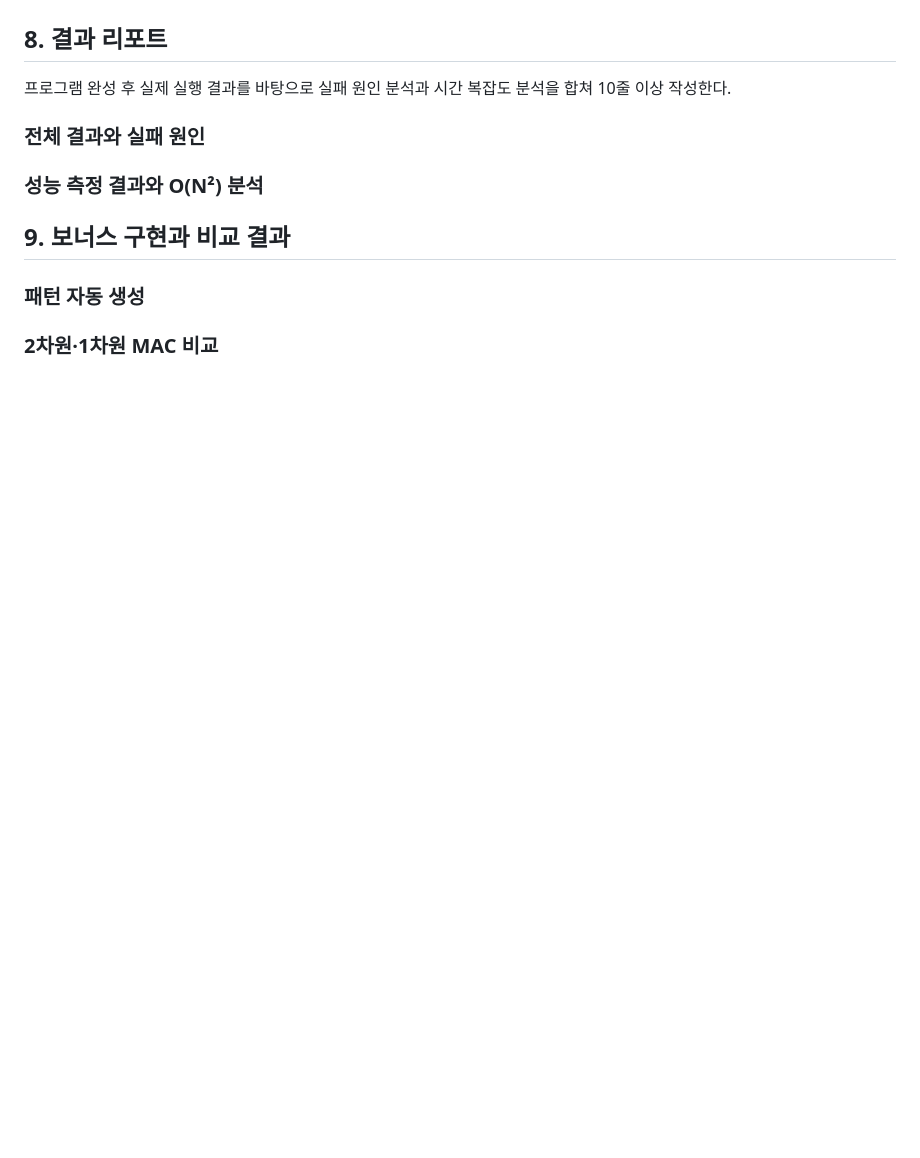
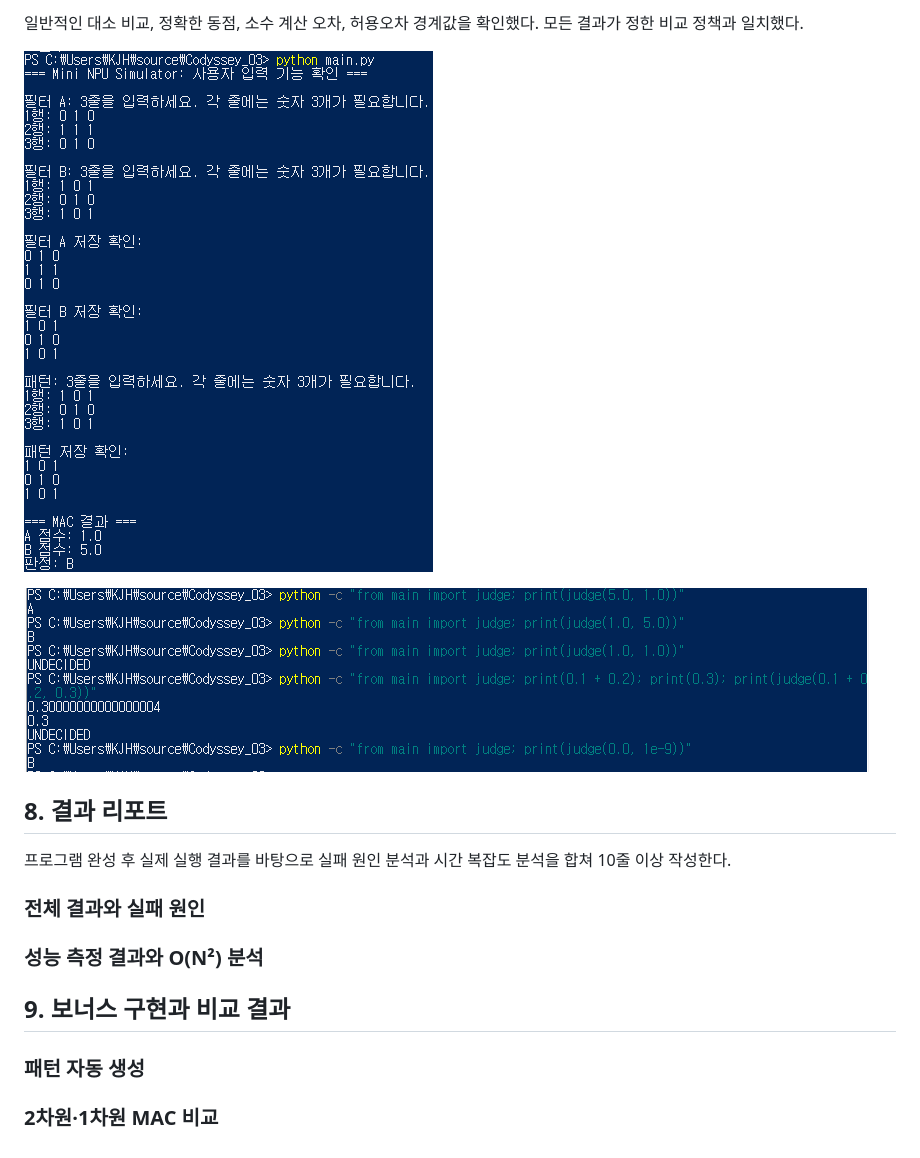
Before and after one commit to KMJ-lroise/Codyssey_03, a Markdown page: README.md, the part around one of its changes. Drawn GitHub-style; pictures changed too: docs/images/judge_b.png (added), docs/images/judge_epsilon.png (added); blank space fills up the shorter version.

Commit message:
Feat: 사용자 입력 검증과 epsilon 판정 구현

```diff
--- a/README.md
+++ b/README.md
@@ -136,3 +198,9 @@ total은 합계를 저장하는 변수이며, 0.0에서 시작해 각 칸의 곱
+일반적인 대소 비교, 정확한 동점, 소수 계산 오차, 허용오차 경계값을 확인했다.
+모든 결과가 정한 비교 정책과 일치했다.
+
+![사용자 입력에 따른 B 판정](docs/images/judge_b.png)
+
+![동점과 epsilon 경계값 검증](docs/images/judge_epsilon.png)
 
 ## 8. 결과 리포트
 
```
Also changed, not shown: other parts of README.md (+66 -4 lines), docs/images/input_normal.png (added), docs/images/input_validation.png (added), 1 other file.
